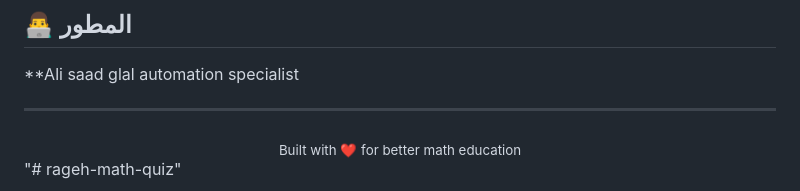
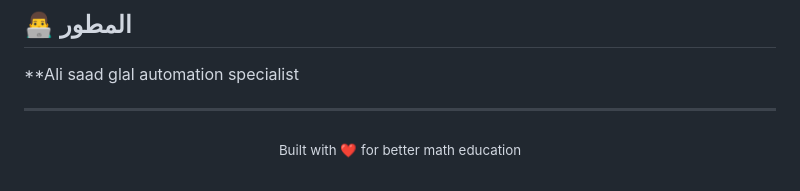
Before and after one commit to expher510/EduTrack, a Markdown page: README.md, the part around the change. Drawn GitHub-style.

```diff
--- a/README.md
+++ b/README.md
@@ -358,4 +358,3 @@ https://<username>.github.io/<repo>/register.html
 
 ---
 <div align="center"><sub>Built with ❤️ for better math education</sub></div>
-"# rageh-math-quiz"
```
